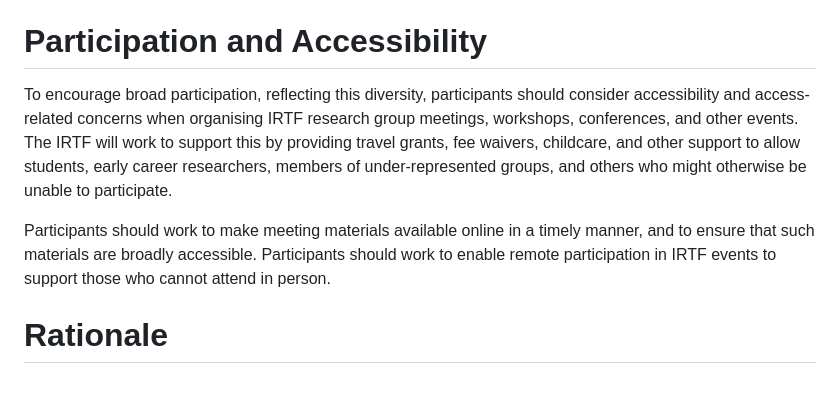
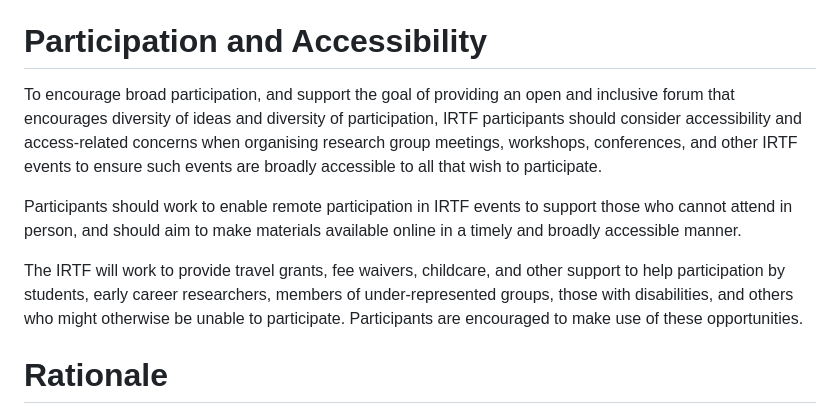
Before and after one commit to irtf-chair/code-of-coduct, a Markdown page: draft-perkins-irtf-code-of-conduct.md, the part around the change. GitHub-like rendering; blank space fills up the shorter version.

Commit message:
Rework Participation and Accessibility section

```diff
--- a/draft-perkins-irtf-code-of-conduct.md
+++ b/draft-perkins-irtf-code-of-conduct.md
@@ -187,18 +187,23 @@ misrepresentation of authorship.
 
 # Participation and Accessibility
 
-To encourage broad participation, reflecting this diversity, participants
+
+To encourage broad participation, and support the goal of providing an
+open and inclusive forum that encourages diversity of ideas and diversity
+of participation, IRTF participants
 should consider accessibility and access-related concerns when organising
-IRTF research group meetings, workshops, conferences, and other events.
-The IRTF will work to support this by providing travel grants, fee waivers,
-childcare, and other support to allow students, early career researchers,
-members of under-represented groups, and others who might otherwise be
-unable to participate.
+research group meetings, workshops, conferences, and other IRTF events to
+ensure such events are broadly accessible to all that wish to participate.
 
-Participants should work to make meeting materials available online in a
-timely manner, and to ensure that such materials are broadly accessible.
-Participants should work to enable remote participation in IRTF events
-to support those who cannot attend in person.
+Participants should work to enable remote participation in IRTF events to
+support those who cannot attend in person, and should aim to make materials
+available online in a timely and broadly accessible manner.
+
+The IRTF will work to provide travel grants, fee waivers, childcare, and
+other support to help participation by students, early career researchers,
+members of under-represented groups, those with disabilities, and others
+who might otherwise be unable to participate. Participants are encouraged
+to make use of these opportunities.
 
 
 # Rationale
```
